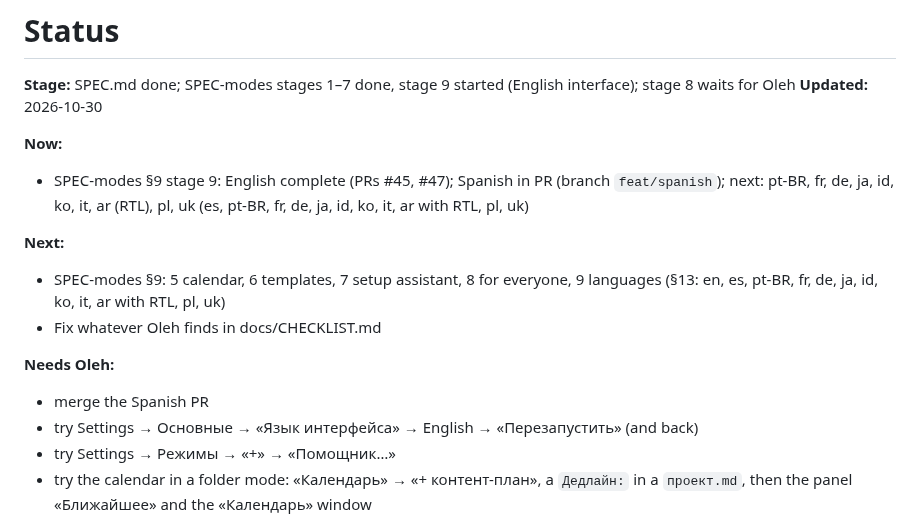
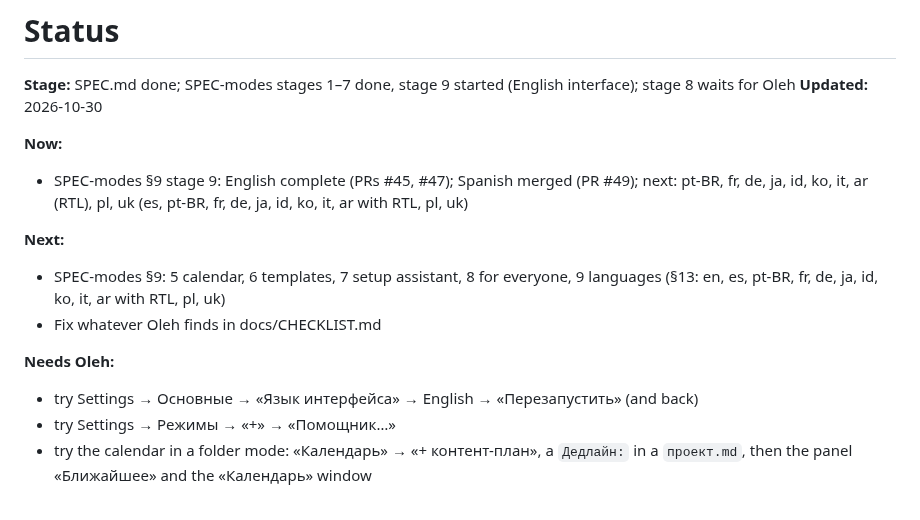
Before and after one commit to OlehDemishev/AIHubBar, a Markdown page: docs/STATUS.md, the part around the change. Rendered like a GitHub page.

Commit message:
Update STATUS header after Spanish merge
Co-Authored-By: Claude Opus 5.5 <noreply@anthropic.com>

```diff
--- a/docs/STATUS.md
+++ b/docs/STATUS.md
@@ -5,14 +5,13 @@
 **Updated:** 2026-10-30
 
 **Now:**
-- SPEC-modes §9 stage 9: English complete (PRs #45, #47); Spanish in PR (branch `feat/spanish`); next: pt-BR, fr, de, ja, id, ko, it, ar (RTL), pl, uk (es, pt-BR, fr, de, ja, id, ko, it, ar with RTL, pl, uk)
+- SPEC-modes §9 stage 9: English complete (PRs #45, #47); Spanish merged (PR #49); next: pt-BR, fr, de, ja, id, ko, it, ar (RTL), pl, uk (es, pt-BR, fr, de, ja, id, ko, it, ar with RTL, pl, uk)
 
 **Next:**
 - SPEC-modes §9: 5 calendar, 6 templates, 7 setup assistant, 8 for everyone, 9 languages (§13: en, es, pt-BR, fr, de, ja, id, ko, it, ar with RTL, pl, uk)
 - Fix whatever Oleh finds in docs/CHECKLIST.md
 
 **Needs Oleh:**
-- merge the Spanish PR
 - try Settings → Основные → «Язык интерфейса» → English → «Перезапустить» (and back)
 - try Settings → Режимы → «+» → «Помощник…»
 - try the calendar in a folder mode: «Календарь» → «+ контент-план», a `Дедлайн:` in a `проект.md`, then the panel «Ближайшее» and the «Календарь» window
```
